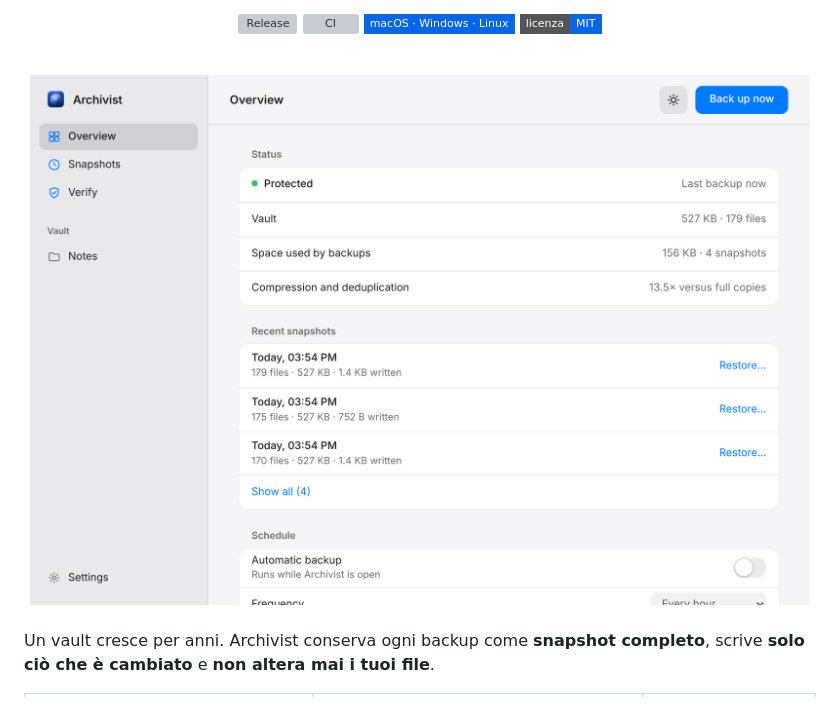
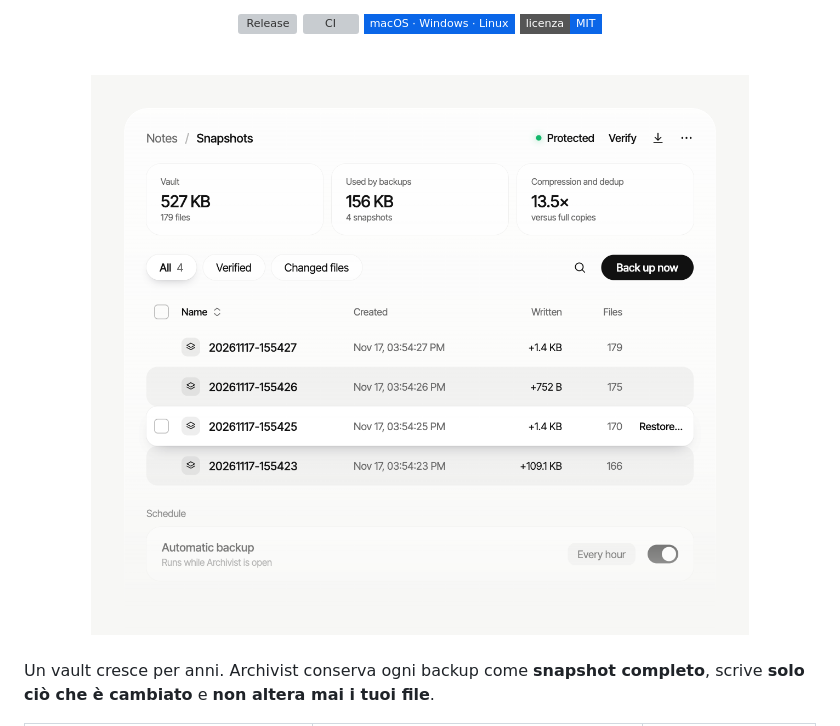
Before and after one commit to Gusions/archivist, a Markdown page: README.it.md, the part around the change. Drawn GitHub-style; pictures changed too: docs/screenshots/snapshots-light.png; badges without logos; grey boxes are pictures that could not be loaded.

Commit message:
README: new snapshots screenshot (#15)

```diff
--- a/README.it.md
+++ b/README.it.md
@@ -16,7 +16,7 @@ Ripristinalo byte per byte. Niente cloud, niente account.
 
 <br>
 
-<img src="docs/screenshots/overview-light.png" width="780" alt="Archivist, panoramica">
+<img src="docs/screenshots/snapshots-light.png" width="780" alt="Archivist, elenco degli snapshot">
 
 </div>
 
```
Also changed, not shown: README.md (+1 -1 lines).
